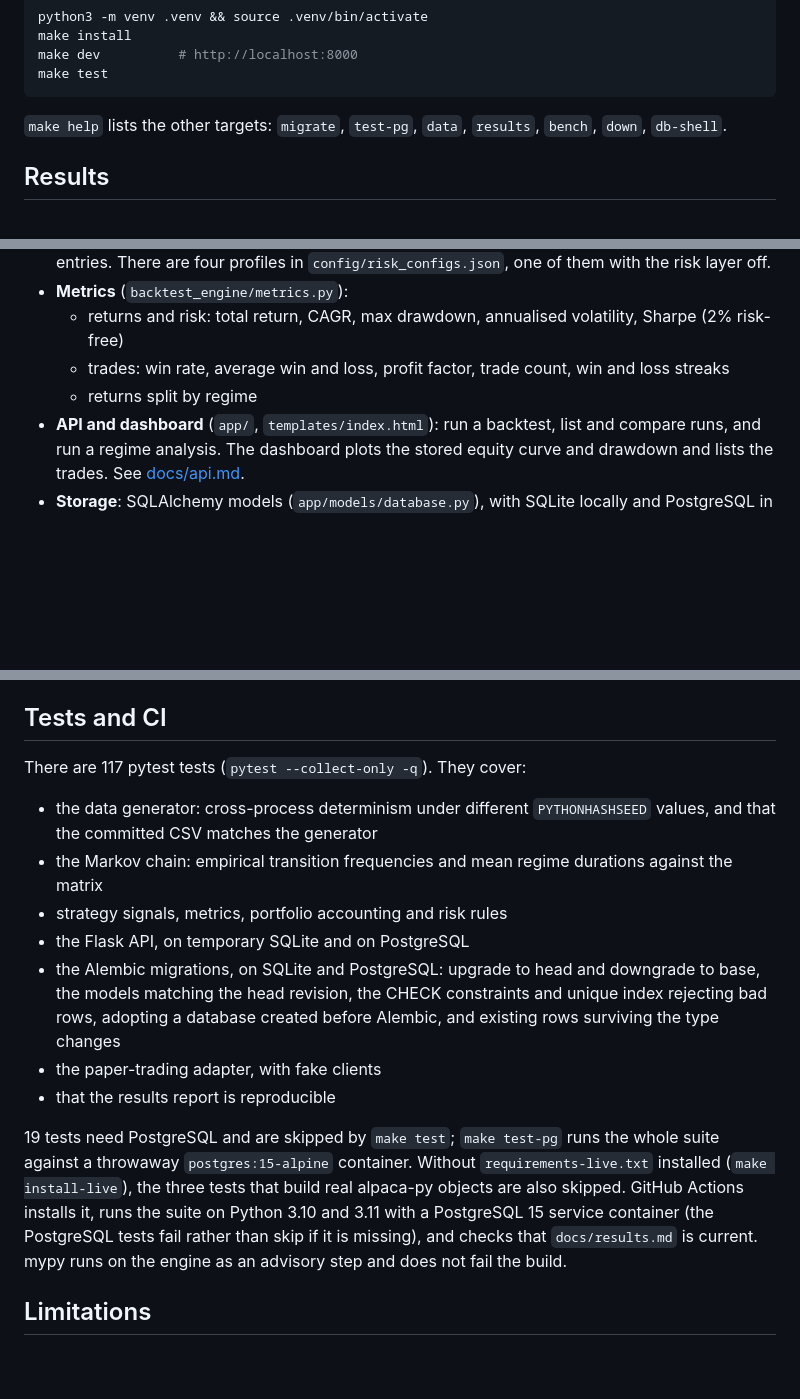
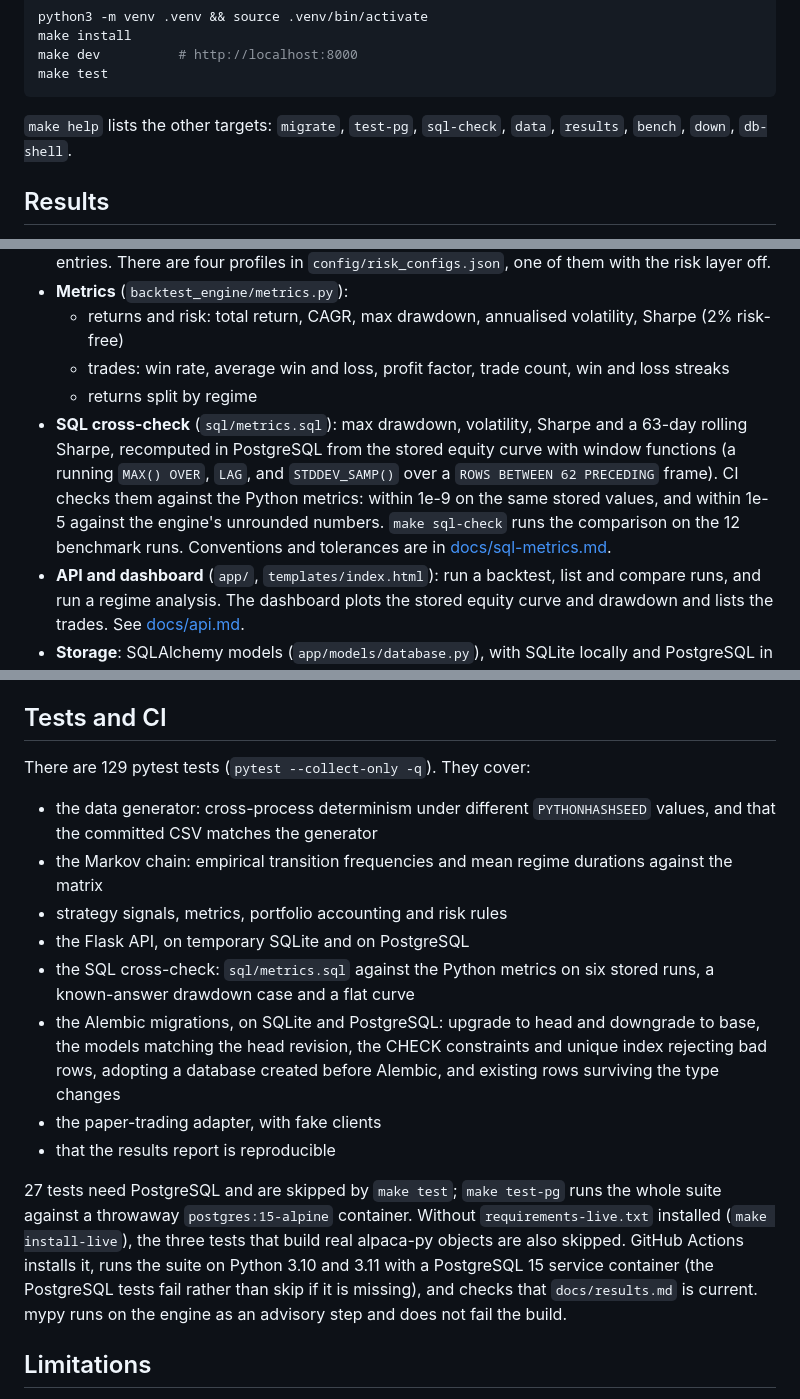
Before and after one commit to lokaz-c/quant, a Markdown page: README.md, 3 parts joined by grey strips. GitHub-like rendering; blank space fills up the shorter version.

````diff
--- a/README.md
+++ b/README.md
@@ -59,7 +61,7 @@ make dev          # http://localhost:8000
 make test
 ```
 
-`make help` lists the other targets: `migrate`, `test-pg`, `data`, `results`, `bench`, `down`, `db-shell`.
+`make help` lists the other targets: `migrate`, `test-pg`, `sql-check`, `data`, `results`, `bench`, `down`, `db-shell`.
 
 ## Results
 
@@ -99,23 +101,25 @@ The machine was busy with other work during this run; its load average is record
   - returns and risk: total return, CAGR, max drawdown, annualised volatility, Sharpe (2% risk-free)
   - trades: win rate, average win and loss, profit factor, trade count, win and loss streaks
   - returns split by regime
+- **SQL cross-check** (`sql/metrics.sql`): max drawdown, volatility, Sharpe and a 63-day rolling Sharpe, recomputed in PostgreSQL from the stored equity curve with window functions (a running `MAX() OVER`, `LAG`, and `STDDEV_SAMP()` over a `ROWS BETWEEN 62 PRECEDING` frame). CI checks them against the Python metrics: within 1e-9 on the same stored values, and within 1e-5 against the engine's unrounded numbers. `make sql-check` runs the comparison on the 12 benchmark runs. Conventions and tolerances are in [docs/sql-metrics.md](docs/sql-metrics.md).
 - **API and dashboard** (`app/`, `templates/index.html`): run a backtest, list and compare runs, and run a regime analysis. The dashboard plots the stored equity curve and drawdown and lists the trades. See [docs/api.md](docs/api.md).
 - **Storage**: SQLAlchemy models (`app/models/database.py`), with SQLite locally and PostgreSQL in Docker. Alembic migrations (`migrations/`) own the schema: money in `NUMERIC(18, 4)`, timestamps in `TIMESTAMPTZ`, CHECK constraints on the status columns and trade side, and a unique index on `equity_curve(backtest_run_id, timestamp)`. See [docs/database.md](docs/database.md) for the type choices.
 - **Paper trading** (`live_trading/`): an alpaca-py adapter and a `LiveTrader` that runs any of the strategies, optionally with the risk layer. Paper trading is the default; live trading needs both `paper=False` and `QUANT_ALLOW_LIVE_TRADING=yes`. See [docs/live-trading.md](docs/live-trading.md).
 
 ## Tests and CI
 
-There are 117 pytest tests (`pytest --collect-only -q`). They cover:
+There are 129 pytest tests (`pytest --collect-only -q`). They cover:
 
 - the data generator: cross-process determinism under different `PYTHONHASHSEED` values, and that the committed CSV matches the generator
 - the Markov chain: empirical transition frequencies and mean regime durations against the matrix
 - strategy signals, metrics, portfolio accounting and risk rules
 - the Flask API, on temporary SQLite and on PostgreSQL
+- the SQL cross-check: `sql/metrics.sql` against the Python metrics on six stored runs, a known-answer drawdown case and a flat curve
 - the Alembic migrations, on SQLite and PostgreSQL: upgrade to head and downgrade to base, the models matching the head revision, the CHECK constraints and unique index rejecting bad rows, adopting a database created before Alembic, and existing rows surviving the type changes
 - the paper-trading adapter, with fake clients
 - that the results report is reproducible
 
-19 tests need PostgreSQL and are skipped by `make test`; `make test-pg` runs the whole suite against a throwaway `postgres:15-alpine` container. Without `requirements-live.txt` installed (`make install-live`), the three tests that build real alpaca-py objects are also skipped. GitHub Actions installs it, runs the suite on Python 3.10 and 3.11 with a PostgreSQL 15 service container (the PostgreSQL tests fail rather than skip if it is missing), and checks that `docs/results.md` is current. mypy runs on the engine as an advisory step and does not fail the build.
+27 tests need PostgreSQL and are skipped by `make test`; `make test-pg` runs the whole suite against a throwaway `postgres:15-alpine` container. Without `requirements-live.txt` installed (`make install-live`), the three tests that build real alpaca-py objects are also skipped. GitHub Actions installs it, runs the suite on Python 3.10 and 3.11 with a PostgreSQL 15 service container (the PostgreSQL tests fail rather than skip if it is missing), and checks that `docs/results.md` is current. mypy runs on the engine as an advisory step and does not fail the build.
 
 ## Limitations
 
````
Also changed, not shown: other parts of README.md (+3 -0 lines), docs/sql-metrics.md (added, +54 -0 lines).
